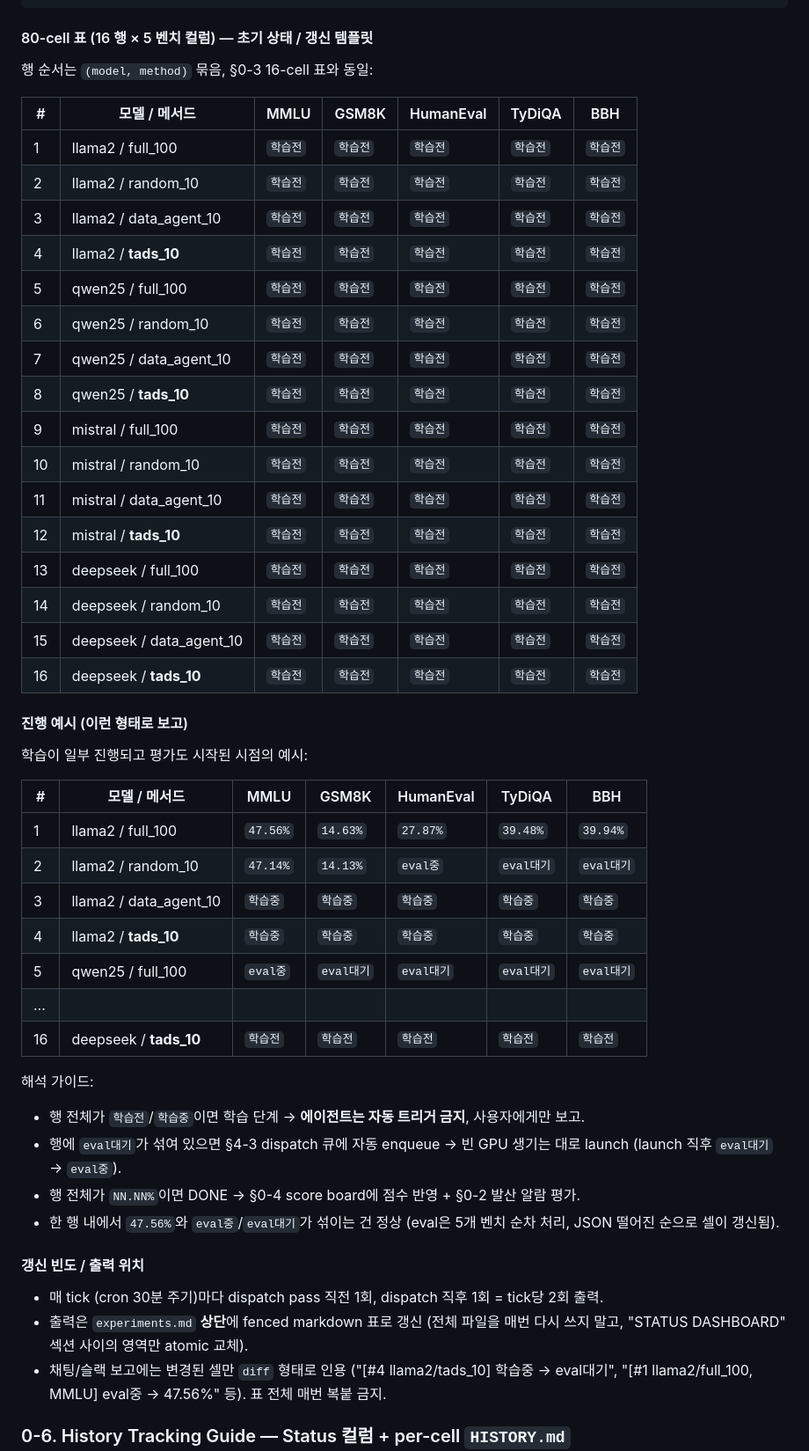
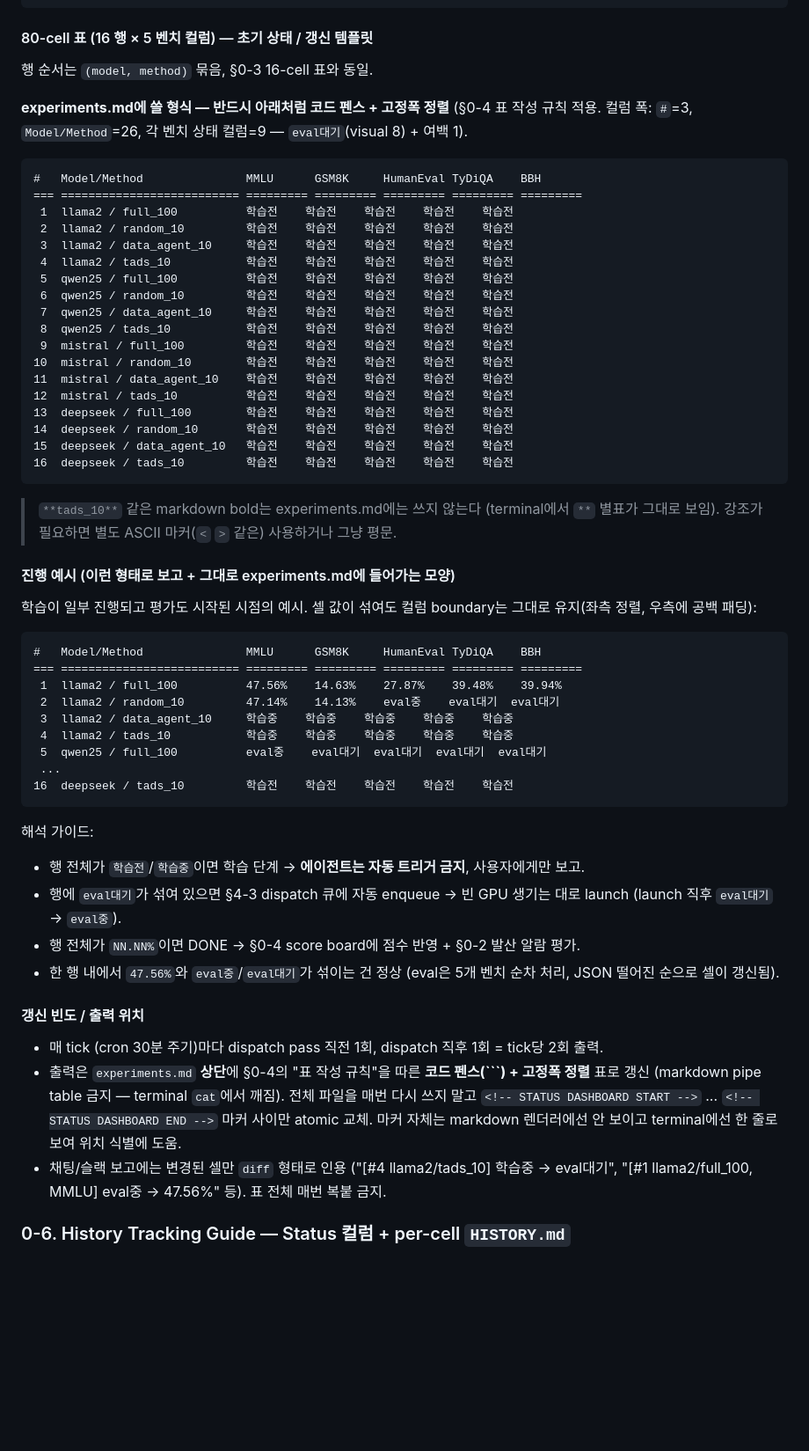
Before and after one commit to oliviajieuns/TAG, a Markdown page: AUTO_EVAL_AGENT.md, the part around one of its changes. Shown at 88% size. GitHub-like rendering; blank space fills up the shorter version.

Commit message:
docs(auto-eval): experiments.md 표를 terminal cat에서도 정렬되도록 지침 강화
증상: experiments.md를 plain terminal(`cat / less / vim / tail -f`)로 열면
§0-5 dashboard의 markdown pipe table(`| # | 모델 / 메서드 | ... |`)이
한 줄로 뭉개져 보임. §0-4 (1)-(6) 점수표는 이미 코드 펜스 + 고정폭이라
괜찮지만, dashboard만 pipe table을 써서 일관성도 깨져 있었음.

지침 변경 (AUTO_EVAL_AGENT.md):
- §0-4: experiments.md의 표 작성 규칙 6항을 명시 — 모든 표는 코드 펜스
  안에 두고 monospace 공백 정렬, pipe table 금지, separator는 `=======`,
  CJK는 visual width 2 cell로 패딩 계산, 상태 토큰 컬럼은 visual 9 cell
  표준. pipe table은 가이드 문서 본문(AUTO_EVAL_AGENT.md / LLAMA_TUNING.md)
  에서만 허용.
- §0-5 dashboard 초기 템플릿: pipe table → 코드 펜스 + 고정폭 정렬로 전환.
  컬럼 폭 #=3, Model/Method=26, 각 벤치 상태 컬럼=9. 모든 16행을 동일
  폭으로 다시 작성 ((6) 80-cell 표와 동일한 시각 형식).
- §0-5 진행 예시: 같은 형식으로 다시 작성 — 점수(NN.NN%), 학습중,
  eval중, eval대기가 한 행에 섞여도 컬럼 boundary 유지.
- §0-5 갱신 위치 규정: "fenced markdown 표" 문구를 명시적인 "코드 펜스
  + 고정폭 정렬"로 교체. atomic 교체 마커는 HTML 주석(`<!-- STATUS
  DASHBOARD START/END -->`) 사용 — markdown 렌더러에선 안 보이고
  terminal에선 한 줄로 보여 위치 식별이 쉬움.
- `**tads_10**` 같은 markdown bold는 experiments.md에 금지 (terminal에서
  `**` 별표 그대로 표시되어 정렬 망가짐) — 가이드 문서에서만 쓸 것.

영향:
- 다음 tick에 에이전트가 §0-5 dashboard를 다시 그릴 때 새 형식으로
  experiments.md를 atomic 교체. 사용자가 cat / less로 열어도 컬럼이
  정렬되어 보임.
- 가이드 문서 자체(AUTO_EVAL_AGENT.md)의 §0-1, §0-2, §0-3 등의 pipe
  table은 그대로 유지 — 이건 가이드 본문이라 markdown 렌더러로 읽을
  것을 가정.

````diff
--- a/AUTO_EVAL_AGENT.md
+++ b/AUTO_EVAL_AGENT.md
@@ -292,40 +305,48 @@ def status_cell(model, method, bench):
 
 #### 80-cell 표 (16 행 × 5 벤치 컬럼) — 초기 상태 / 갱신 템플릿
 
-행 순서는 `(model, method)` 묶음, §0-3 16-cell 표와 동일:
+행 순서는 `(model, method)` 묶음, §0-3 16-cell 표와 동일.
 
-| # | 모델 / 메서드 | MMLU | GSM8K | HumanEval | TyDiQA | BBH |
-|---|---|---|---|---|---|---|
-| 1 | llama2 / full_100      | `학습전` | `학습전` | `학습전` | `학습전` | `학습전` |
-| 2 | llama2 / random_10     | `학습전` | `학습전` | `학습전` | `학습전` | `학습전` |
-| 3 | llama2 / data_agent_10 | `학습전` | `학습전` | `학습전` | `학습전` | `학습전` |
-| 4 | llama2 / **tads_10**   | `학습전` | `학습전` | `학습전` | `학습전` | `학습전` |
-| 5 | qwen25 / full_100      | `학습전` | `학습전` | `학습전` | `학습전` | `학습전` |
-| 6 | qwen25 / random_10     | `학습전` | `학습전` | `학습전` | `학습전` | `학습전` |
-| 7 | qwen25 / data_agent_10 | `학습전` | `학습전` | `학습전` | `학습전` | `학습전` |
-| 8 | qwen25 / **tads_10**   | `학습전` | `학습전` | `학습전` | `학습전` | `학습전` |
-| 9 | mistral / full_100     | `학습전` | `학습전` | `학습전` | `학습전` | `학습전` |
-| 10 | mistral / random_10    | `학습전` | `학습전` | `학습전` | `학습전` | `학습전` |
-| 11 | mistral / data_agent_10 | `학습전` | `학습전` | `학습전` | `학습전` | `학습전` |
-| 12 | mistral / **tads_10**   | `학습전` | `학습전` | `학습전` | `학습전` | `학습전` |
-| 13 | deepseek / full_100     | `학습전` | `학습전` | `학습전` | `학습전` | `학습전` |
-| 14 | deepseek / random_10    | `학습전` | `학습전` | `학습전` | `학습전` | `학습전` |
-| 15 | deepseek / data_agent_10 | `학습전` | `학습전` | `학습전` | `학습전` | `학습전` |
-| 16 | deepseek / **tads_10**   | `학습전` | `학습전` | `학습전` | `학습전` | `학습전` |
+**experiments.md에 쓸 형식 — 반드시 아래처럼 코드 펜스 + 고정폭 정렬** (§0-4 표 작성 규칙 적용. 컬럼 폭: `#`=3, `Model/Method`=26, 각 벤치 상태 컬럼=9 — `eval대기`(visual 8) + 여백 1).
 
-#### 진행 예시 (이런 형태로 보고)
+```
+#   Model/Method               MMLU      GSM8K     HumanEval TyDiQA    BBH
+=== ========================== ========= ========= ========= ========= =========
+ 1  llama2 / full_100          학습전    학습전    학습전    학습전    학습전
+ 2  llama2 / random_10         학습전    학습전    학습전    학습전    학습전
+ 3  llama2 / data_agent_10     학습전    학습전    학습전    학습전    학습전
+ 4  llama2 / tads_10           학습전    학습전    학습전    학습전    학습전
+ 5  qwen25 / full_100          학습전    학습전    학습전    학습전    학습전
+ 6  qwen25 / random_10         학습전    학습전    학습전    학습전    학습전
+ 7  qwen25 / data_agent_10     학습전    학습전    학습전    학습전    학습전
+ 8  qwen25 / tads_10           학습전    학습전    학습전    학습전    학습전
+ 9  mistral / full_100         학습전    학습전    학습전    학습전    학습전
+10  mistral / random_10        학습전    학습전    학습전    학습전    학습전
+11  mistral / data_agent_10    학습전    학습전    학습전    학습전    학습전
+12  mistral / tads_10          학습전    학습전    학습전    학습전    학습전
+13  deepseek / full_100        학습전    학습전    학습전    학습전    학습전
+14  deepseek / random_10       학습전    학습전    학습전    학습전    학습전
+15  deepseek / data_agent_10   학습전    학습전    학습전    학습전    학습전
+16  deepseek / tads_10         학습전    학습전    학습전    학습전    학습전
+```
 
-학습이 일부 진행되고 평가도 시작된 시점의 예시:
+> `**tads_10**` 같은 markdown bold는 experiments.md에는 쓰지 않는다 (terminal에서 `**` 별표가 그대로 보임). 강조가 필요하면 별도 ASCII 마커(`<` `>` 같은) 사용하거나 그냥 평문.
 
-| # | 모델 / 메서드 | MMLU | GSM8K | HumanEval | TyDiQA | BBH |
-|---|---|---|---|---|---|---|
-| 1 | llama2 / full_100      | `47.56%` | `14.63%` | `27.87%` | `39.48%` | `39.94%` |
-| 2 | llama2 / random_10     | `47.14%` | `14.13%` | `eval중` | `eval대기` | `eval대기` |
-| 3 | llama2 / data_agent_10 | `학습중` | `학습중` | `학습중` | `학습중` | `학습중` |
-| 4 | llama2 / **tads_10**   | `학습중` | `학습중` | `학습중` | `학습중` | `학습중` |
-| 5 | qwen25 / full_100      | `eval중` | `eval대기` | `eval대기` | `eval대기` | `eval대기` |
-| ... |
-| 16 | deepseek / **tads_10**   | `학습전` | `학습전` | `학습전` | `학습전` | `학습전` |
+#### 진행 예시 (이런 형태로 보고 + 그대로 experiments.md에 들어가는 모양)
+
+학습이 일부 진행되고 평가도 시작된 시점의 예시. 셀 값이 섞여도 컬럼 boundary는 그대로 유지(좌측 정렬, 우측에 공백 패딩):
+
+```
+#   Model/Method               MMLU      GSM8K     HumanEval TyDiQA    BBH
+=== ========================== ========= ========= ========= ========= =========
+ 1  llama2 / full_100          47.56%    14.63%    27.87%    39.48%    39.94%
+ 2  llama2 / random_10         47.14%    14.13%    eval중    eval대기  eval대기
+ 3  llama2 / data_agent_10     학습중    학습중    학습중    학습중    학습중
+ 4  llama2 / tads_10           학습중    학습중    학습중    학습중    학습중
+ 5  qwen25 / full_100          eval중    eval대기  eval대기  eval대기  eval대기
+ ...
+16  deepseek / tads_10         학습전    학습전    학습전    학습전    학습전
+```
 
 해석 가이드:
 - 행 전체가 `학습전`/`학습중`이면 학습 단계 → **에이전트는 자동 트리거 금지**, 사용자에게만 보고.
@@ -336,7 +357,7 @@ def status_cell(model, method, bench):
 #### 갱신 빈도 / 출력 위치
 
 - 매 tick (cron 30분 주기)마다 dispatch pass 직전 1회, dispatch 직후 1회 = tick당 2회 출력.
-- 출력은 `experiments.md` **상단**에 fenced markdown 표로 갱신 (전체 파일을 매번 다시 쓰지 말고, "STATUS DASHBOARD" 섹션 사이의 영역만 atomic 교체).
+- 출력은 `experiments.md` **상단**에 §0-4의 "표 작성 규칙"을 따른 **코드 펜스(```) + 고정폭 정렬** 표로 갱신 (markdown pipe table 금지 — terminal `cat`에서 깨짐). 전체 파일을 매번 다시 쓰지 말고 `<!-- STATUS DASHBOARD START -->` ... `<!-- STATUS DASHBOARD END -->` 마커 사이만 atomic 교체. 마커 자체는 markdown 렌더러에선 안 보이고 terminal에선 한 줄로 보여 위치 식별에 도움.
 - 채팅/슬랙 보고에는 변경된 셀만 `diff` 형태로 인용 ("[#4 llama2/tads_10] 학습중 → eval대기", "[#1 llama2/full_100, MMLU] eval중 → 47.56%" 등). 표 전체 매번 복붙 금지.
 
 ### 0-6. History Tracking Guide — Status 컬럼 + per-cell `HISTORY.md`
````
Also changed, not shown: other parts of AUTO_EVAL_AGENT.md (+14 -1 lines).
